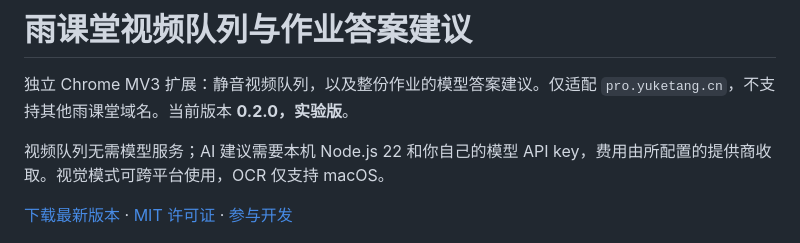
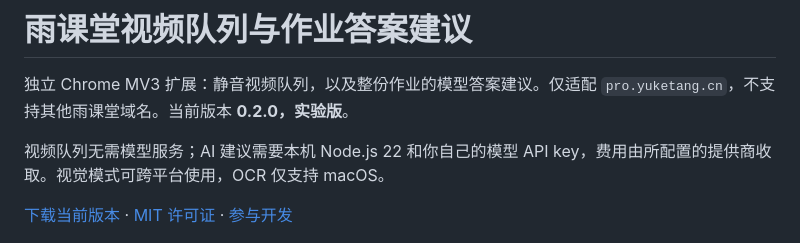
Before and after one commit to Daucloud/yuketang-rush, a Markdown page: README.md, the part around one of its changes. Drawn GitHub-style.

Commit message:
Link installation docs directly to experimental release

```diff
--- a/README.md
+++ b/README.md
@@ -4,7 +4,7 @@
 
 视频队列无需模型服务；AI 建议需要本机 Node.js 22 和你自己的模型 API key，费用由所配置的提供商收取。视觉模式可跨平台使用，OCR 仅支持 macOS。
 
-[下载最新版本](https://github.com/Daucloud/yuketang-rush/releases/latest) · [MIT 许可证](LICENSE) · [参与开发](CONTRIBUTING.md)
+[下载当前版本](https://github.com/Daucloud/yuketang-rush/releases/tag/v0.2.0) · [MIT 许可证](LICENSE) · [参与开发](CONTRIBUTING.md)
 
 ![作业建议侧栏，全部为示例数据](docs/advice-preview.png)
 
```
Also changed, not shown: other parts of README.md (+1 -1 lines).
